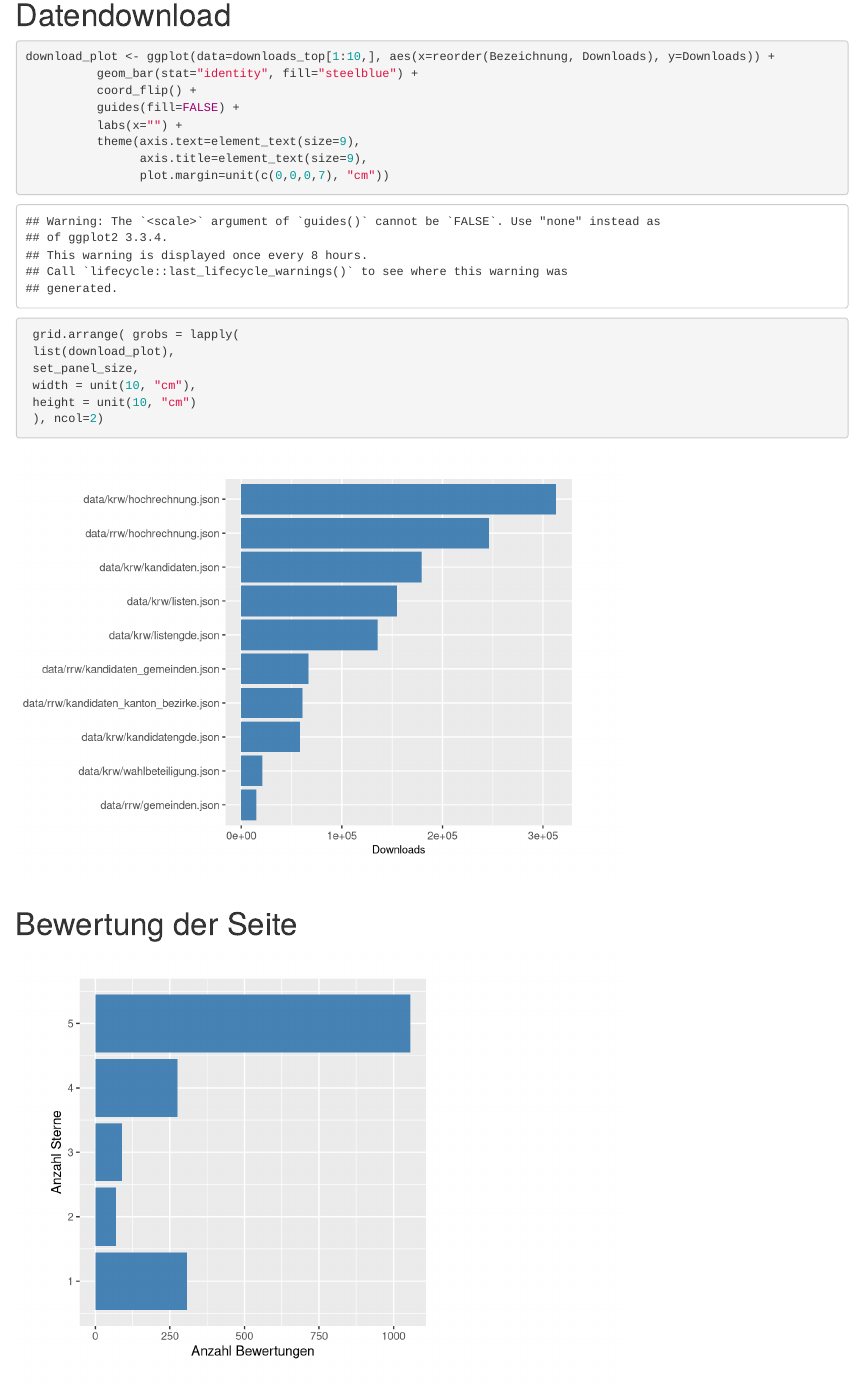
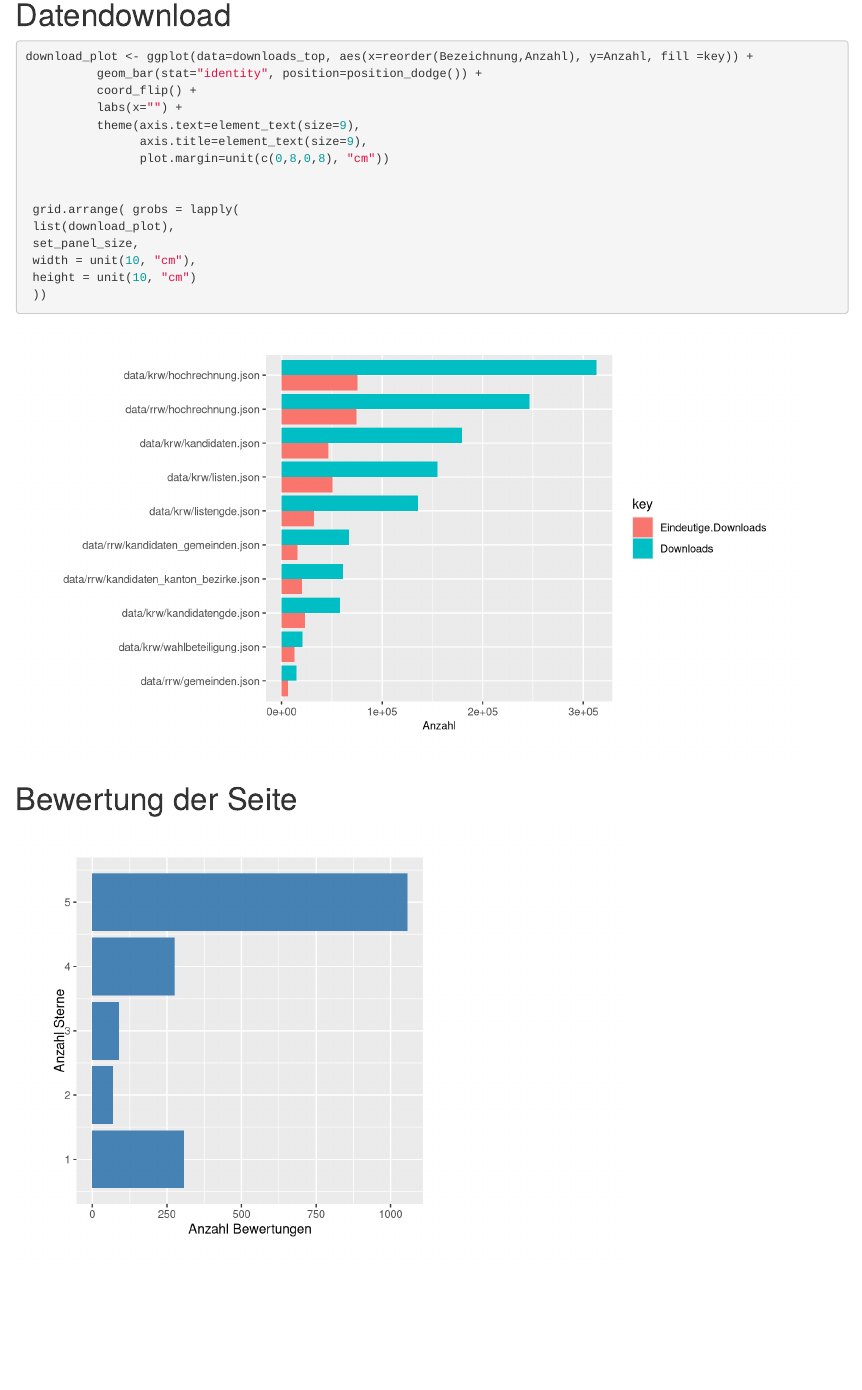
Before and after one commit to mmznrSTAT/Feedback_Wahlen2019, an R Markdown document (notebook.Rmd): the page in a window 1100 px wide, from 420 px down. Rendered offline with R 4.5, knitr and Pandoc, with nearby package versions; some code elsewhere in the file could not run offline.

Commit message:
anpassen download-grafik

````diff
--- a/notebook.Rmd
+++ b/notebook.Rmd
@@ -28,7 +28,15 @@ BesucherNachZeit <- read.csv("data/besucher.csv", sep=",", header= TRUE, fill=TR
 
 downloads <- read.csv("data/downloads_20190324.csv", sep=",", header= TRUE, fill=TRUE, stringsAsFactors =FALSE)
 
-downloads_top <- downloads %>% arrange(desc(Downloads)) %>% mutate(Bezeichnung = str_replace(Bezeichnung, "www.wahlen.zh.ch/wahlen2019/public/","")) %>% mutate(Bezeichnung = str_replace(Bezeichnung, "www.wahlen.zh.ch/wahlen2019/intern/","")) %>% mutate(Bezeichnung = str_replace(Bezeichnung, "www.wahlen.zh.ch/wahlen2019/medien/","")) %>% mutate(Bezeichnung = str_replace(Bezeichnung, "www.wahlen.zh.ch/krdaten_staatsarchiv/",""))
+downloads_top <- downloads %>%
+                  top_n(10, Downloads) %>%
+                  mutate(Bezeichnung = str_replace(Bezeichnung, "www.wahlen.zh.ch/wahlen2019/public/","")) %>%
+                  mutate(Bezeichnung = str_replace(Bezeichnung, "www.wahlen.zh.ch/wahlen2019/intern/","")) %>%
+                  mutate(Bezeichnung = str_replace(Bezeichnung, "www.wahlen.zh.ch/wahlen2019/medien/","")) %>%
+                  mutate(Bezeichnung = str_replace(Bezeichnung, "www.wahlen.zh.ch/krdaten_staatsarchiv/","")) %>%
+                  select(Bezeichnung, Downloads, Eindeutige.Downloads) %>%
+                  gather("key", "Anzahl", -Bezeichnung) %>%
+                  mutate(key = factor(key, levels = c("Eindeutige.Downloads" ,"Downloads" )))
 
 
 
@@ -91,17 +99,16 @@ p_visitor <- ggplot(data=aktionen, aes(x=Uhrzeit, y=Anzahl, fill=key)) +
 
 # Datendownload
 
-```{r}
+```{r, fig.width=9}
 
 
-download_plot <- ggplot(data=downloads_top[1:10,], aes(x=reorder(Bezeichnung, Downloads), y=Downloads)) +
-          geom_bar(stat="identity", fill="steelblue") +
+download_plot <- ggplot(data=downloads_top, aes(x=reorder(Bezeichnung,Anzahl), y=Anzahl, fill =key)) +
+          geom_bar(stat="identity", position=position_dodge()) +
           coord_flip() +
-          guides(fill=FALSE) +
           labs(x="") +
           theme(axis.text=element_text(size=9),
                 axis.title=element_text(size=9),
-                plot.margin=unit(c(0,0,0,7), "cm"))
+                plot.margin=unit(c(0,8,0,8), "cm"))
 
 
  grid.arrange( grobs = lapply(
@@ -109,7 +116,7 @@ download_plot <- ggplot(data=downloads_top[1:10,], aes(x=reorder(Bezeichnung, Do
  set_panel_size,
  width = unit(10, "cm"),
  height = unit(10, "cm")
- ), ncol=2)
+ ))
 ```
 
 
````
